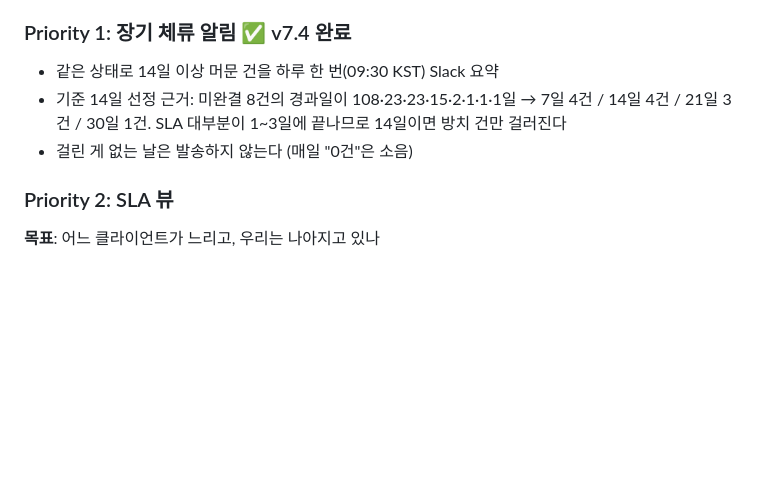
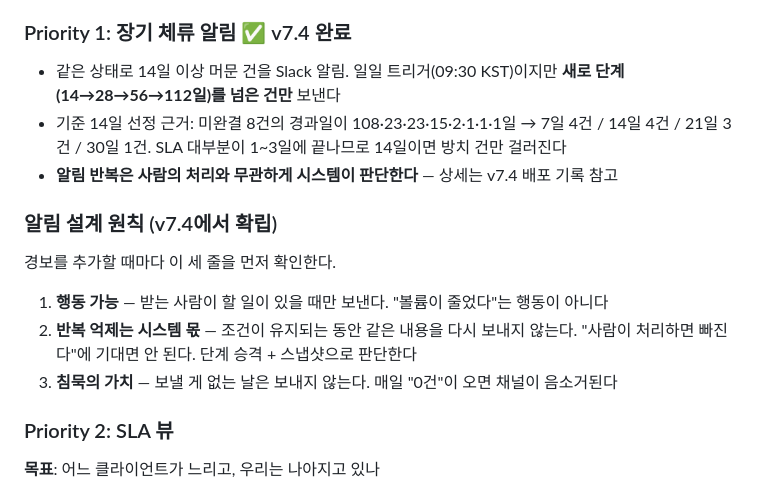
Before and after one commit to SentbeJack/smos, a Markdown page: SPEC.md, the part around the change. GitHub-like rendering; blank space fills up the shorter version.

Commit message:
Write the alert design rules into SPEC
Priority 1 still described the daily digest the escalation change
replaced. Records the three rules the change established, so the next
alert starts from them instead of rediscovering that repetition cannot
be left to human follow-up.

Co-Authored-By: Claude Opus 5 <noreply@anthropic.com>

```diff
--- a/SPEC.md
+++ b/SPEC.md
@@ -121,10 +121,18 @@ KRW `SLA` 분포: 최소 1일 · 최대 191일 · 평균 15.4일 (111건, SENTBE
 평균이 아니라 **중위값·p90**으로 보여줘야 한다 — 191일 한 건이 평균을 혼자 끌어올린다.
 
 ### Priority 1: 장기 체류 알림 ✅ v7.4 완료
-- 같은 상태로 14일 이상 머문 건을 하루 한 번(09:30 KST) Slack 요약
+- 같은 상태로 14일 이상 머문 건을 Slack 알림. 일일 트리거(09:30 KST)이지만
+  **새로 단계(14→28→56→112일)를 넘은 건만** 보낸다
 - 기준 14일 선정 근거: 미완결 8건의 경과일이 108·23·23·15·2·1·1·1일 →
   7일 4건 / 14일 4건 / 21일 3건 / 30일 1건. SLA 대부분이 1~3일에 끝나므로 14일이면 방치 건만 걸러진다
-- 걸린 게 없는 날은 발송하지 않는다 (매일 "0건"은 소음)
+- **알림 반복은 사람의 처리와 무관하게 시스템이 판단한다** — 상세는 v7.4 배포 기록 참고
+
+### 알림 설계 원칙 (v7.4에서 확립)
+경보를 추가할 때마다 이 세 줄을 먼저 확인한다.
+1. **행동 가능** — 받는 사람이 할 일이 있을 때만 보낸다. "볼륨이 줄었다"는 행동이 아니다
+2. **반복 억제는 시스템 몫** — 조건이 유지되는 동안 같은 내용을 다시 보내지 않는다.
+   "사람이 처리하면 빠진다"에 기대면 안 된다. 단계 승격 + 스냅샷으로 판단한다
+3. **침묵의 가치** — 보낼 게 없는 날은 보내지 않는다. 매일 "0건"이 오면 채널이 음소거된다
 
 ### Priority 2: SLA 뷰
 **목표**: 어느 클라이언트가 느리고, 우리는 나아지고 있나
```
